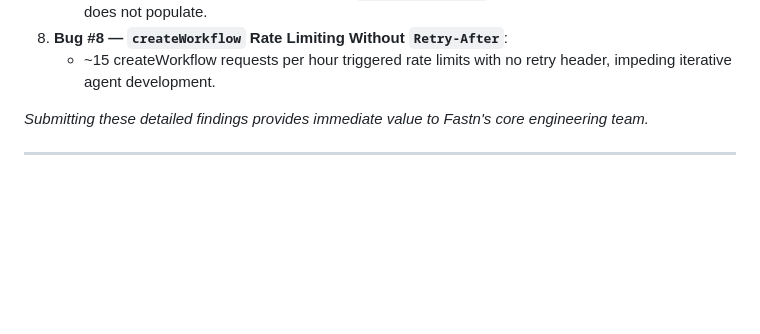
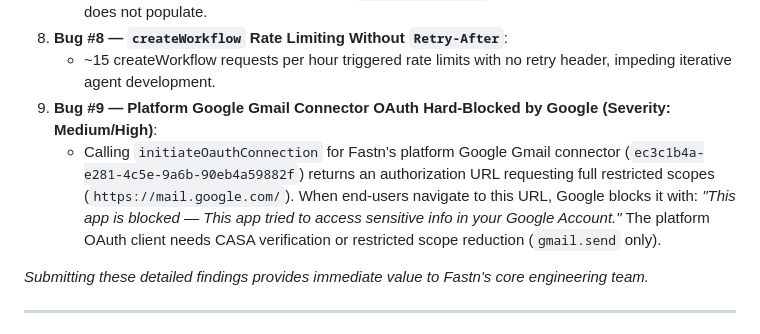
Before and after one commit to jamshidnabizada7-boop/PULSEGUARD-, a Markdown page: docs/submission.md, the part around the change. GitHub-like rendering; blank space fills up the shorter version.

```diff
--- a/docs/submission.md
+++ b/docs/submission.md
@@ -157,6 +157,8 @@ During the development and testing of PulseGuard over the Fastn platform, our te
    - Connector action URL templates require `{{auth.baseUrl}}`, which the Keycloak OAuth flow does not populate.
 8. **Bug #8 — `createWorkflow` Rate Limiting Without `Retry-After`**:
    - ~15 createWorkflow requests per hour triggered rate limits with no retry header, impeding iterative agent development.
+9. **Bug #9 — Platform Google Gmail Connector OAuth Hard-Blocked by Google (Severity: Medium/High)**:
+   - Calling `initiateOauthConnection` for Fastn's platform Google Gmail connector (`ec3c1b4a-e281-4c5e-9a6b-90eb4a59882f`) returns an authorization URL requesting full restricted scopes (`https://mail.google.com/`). When end-users navigate to this URL, Google blocks it with: *"This app is blocked — This app tried to access sensitive info in your Google Account."* The platform OAuth client needs CASA verification or restricted scope reduction (`gmail.send` only).
 
 *Submitting these detailed findings provides immediate value to Fastn's core engineering team.*
 
```
Also changed, not shown: docs/bug-reports.md (+20 -0 lines).
